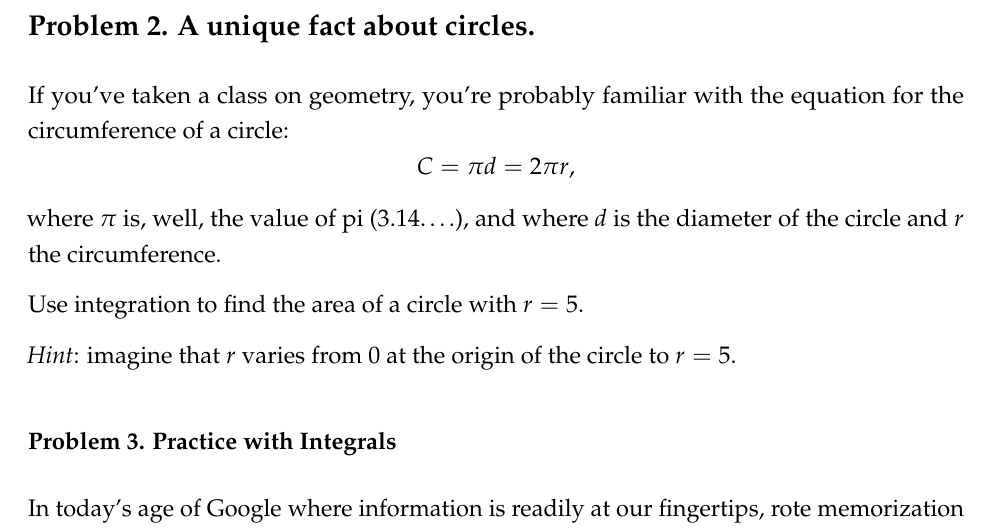
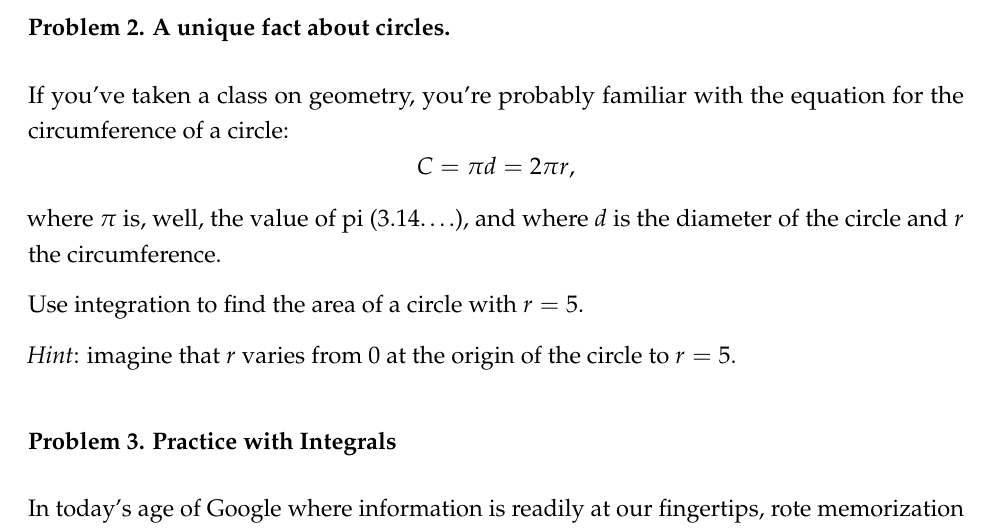
Before and after one commit to milesdwilliams15/Math-Camp-2020, an R Markdown document (integrals-problems.Rmd): part of page 2 of 3, cut so that both start at the same text. The pictures show the output file integrals-problems.pdf that the author committed with the source.

Commit message:
fixing header for problem 2

```diff
--- a/integrals-problems.Rmd
+++ b/integrals-problems.Rmd
@@ -32,7 +32,7 @@ What will be your net ROI between when you invested and week 15?
 Hint for **Part (A)**: your answer should have been *negative*. What does a negative value returned by the definite integral of $k(t)$ imply? Are we calculating the area *below* the curve of $k(t)$, or *above*?
 
 
-## Problem 2. A unique fact about circles.
+### Problem 2. A unique fact about circles.
 
 If you've taken a class on geometry, you're probably familiar with the equation for the circumference of a circle:
 $$C = \pi d = 2\pi r,$$
```
Also changed, not shown: integrals-problems.pdf.
